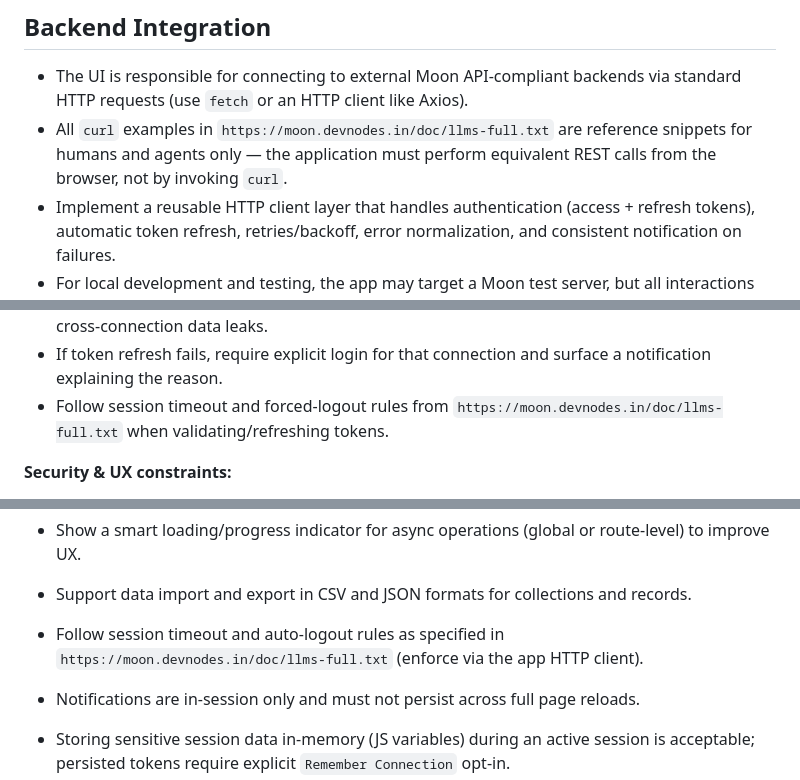
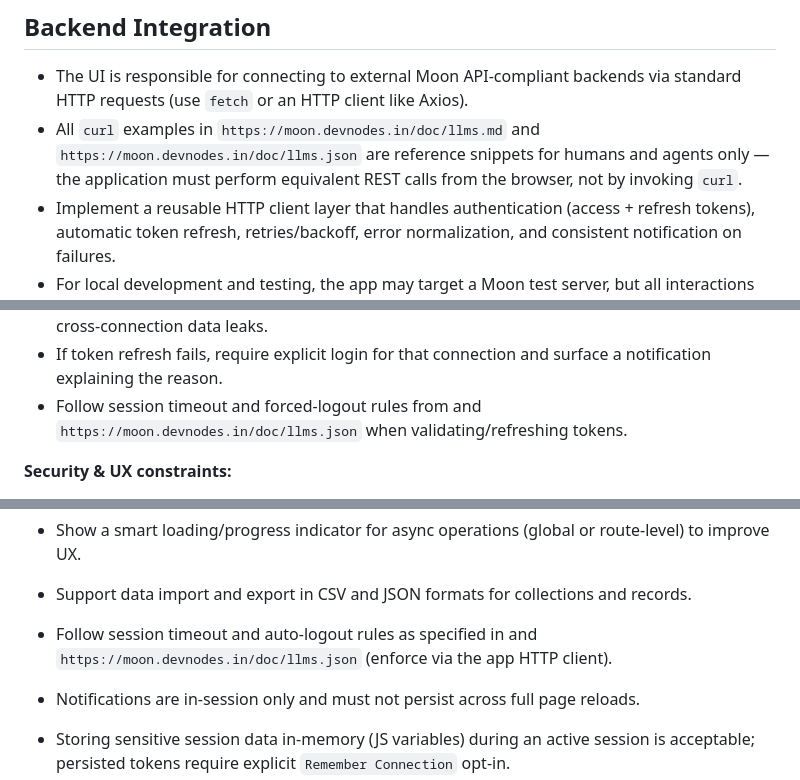
Before and after one commit to devnodesin/moon-ui, a Markdown page: SPEC.md, 3 parts joined by grey strips. Drawn GitHub-style.

```diff
--- a/SPEC.md
+++ b/SPEC.md
@@ -18,7 +18,7 @@ Design and implement a secure, mobile-first admin webapp that enables seamless m
 ## Backend Integration
 
 - The UI is responsible for connecting to external Moon API‑compliant backends via standard HTTP requests (use `fetch` or an HTTP client like Axios).
-- All `curl` examples in `https://moon.devnodes.in/doc/llms-full.txt` are reference snippets for humans and agents only — the application must perform equivalent REST calls from the browser, not by invoking `curl`.
+- All `curl` examples in `https://moon.devnodes.in/doc/llms.md` and `https://moon.devnodes.in/doc/llms.json` are reference snippets for humans and agents only — the application must perform equivalent REST calls from the browser, not by invoking `curl`.
 - Implement a reusable HTTP client layer that handles authentication (access + refresh tokens), automatic token refresh, retries/backoff, error normalization, and consistent notification on failures.
 - For local development and testing, the app may target a Moon test server, but all interactions must remain standard browser HTTP calls (CORS-aware).
 
@@ -162,7 +162,7 @@ Fetch Fresh Data → Update UI
 - On switch, the app must load the target connection's session (if present), validate the access token, and attempt a refresh before prompting for credentials.
 - Always clear in-memory application data (collections, records, forms) when switching to avoid cross-connection data leaks.
 - If token refresh fails, require explicit login for that connection and surface a notification explaining the reason.
-- Follow session timeout and forced-logout rules from `https://moon.devnodes.in/doc/llms-full.txt` when validating/refreshing tokens.
+- Follow session timeout and forced-logout rules from  and `https://moon.devnodes.in/doc/llms.json` when validating/refreshing tokens.
 
 **Security & UX constraints:**
 
@@ -229,7 +229,7 @@ The app supports cursor-based pagination for list endpoints (Collections records
   - No separate notifications page is required—all notification management is handled via the navbar settings.
 - Show a smart loading/progress indicator for async operations (global or route-level) to improve UX.
 - Support data import and export in CSV and JSON formats for collections and records.
-- Follow session timeout and auto-logout rules as specified in `https://moon.devnodes.in/doc/llms-full.txt` (enforce via the app HTTP client).
+- Follow session timeout and auto-logout rules as specified in  and `https://moon.devnodes.in/doc/llms.json` (enforce via the app HTTP client).
 - Notifications are in-session only and must not persist across full page reloads.
 - Storing sensitive session data in-memory (JS variables) during an active session is acceptable; persisted tokens require explicit `Remember Connection` opt-in.
 
```
Also changed, not shown: other parts of SPEC.md (+1 -1 lines), AGENTS.md (+2 -1 lines).
